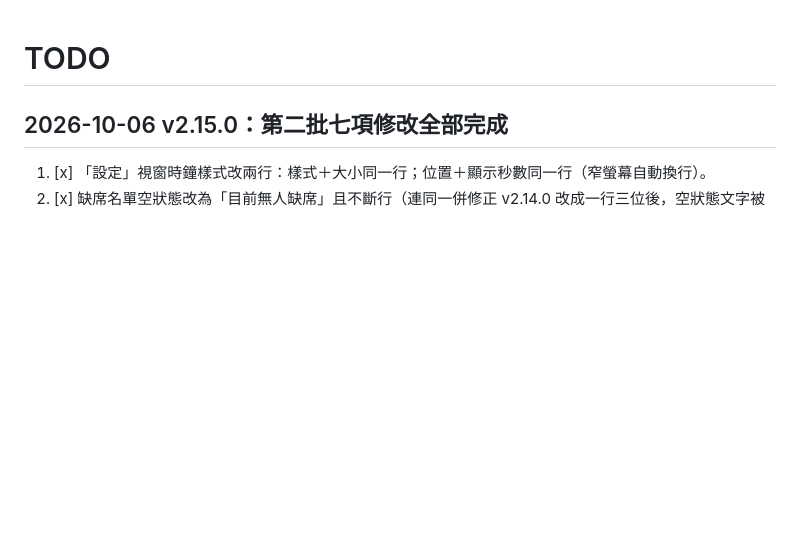
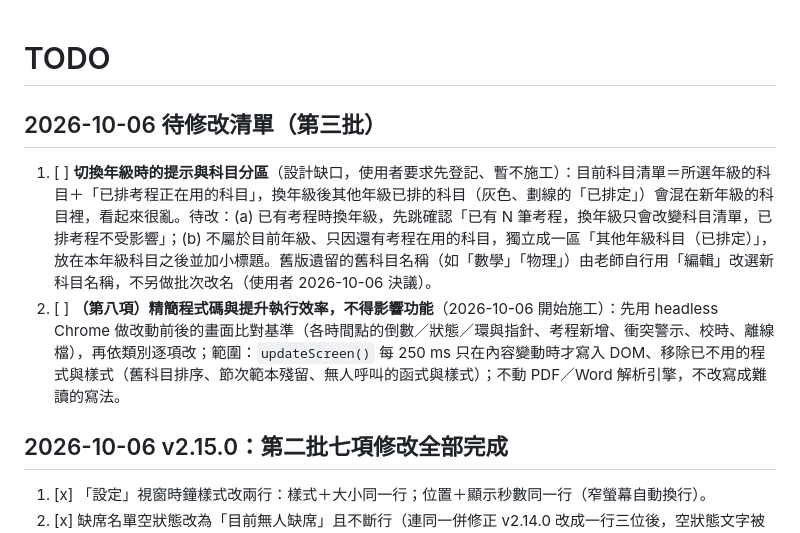
Before and after one commit to derliang/exam-helper-clock, a Markdown page: TODO.md, the part around the change. GitHub-like rendering; blank space fills up the shorter version.

Commit message:
docs: 登記第三批待辦（切換年級提示與科目分區、第八項精簡與效率）
Co-Authored-By: Claude Sonnet 5.5 <noreply@anthropic.com>

```diff
--- a/TODO.md
+++ b/TODO.md
@@ -1,4 +1,9 @@
 # TODO
+
+## 2026-10-06 待修改清單（第三批）
+
+1. [ ] **切換年級時的提示與科目分區**（設計缺口，使用者要求先登記、暫不施工）：目前科目清單＝所選年級的科目＋「已排考程正在用的科目」，換年級後其他年級已排的科目（灰色、劃線的「已排定」）會混在新年級的科目裡，看起來很亂。待改：(a) 已有考程時換年級，先跳確認「已有 N 筆考程，換年級只會改變科目清單，已排考程不受影響」；(b) 不屬於目前年級、只因還有考程在用的科目，獨立成一區「其他年級科目（已排定）」，放在本年級科目之後並加小標題。舊版遺留的舊科目名稱（如「數學」「物理」）由老師自行用「編輯」改選新科目名稱，不另做批次改名（使用者 2026-10-06 決議）。
+2. [ ] **（第八項）精簡程式碼與提升執行效率，不得影響功能**（2026-10-06 開始施工）：先用 headless Chrome 做改動前後的畫面比對基準（各時間點的倒數／狀態／環與指針、考程新增、衝突警示、校時、離線檔），再依類別逐項改；範圍：`updateScreen()` 每 250 ms 只在內容變動時才寫入 DOM、移除已不用的程式與樣式（舊科目排序、節次範本殘留、無人呼叫的函式與樣式）；不動 PDF／Word 解析引擎，不改寫成難讀的寫法。
 
 ## 2026-10-06 v2.15.0：第二批七項修改全部完成
 
```
